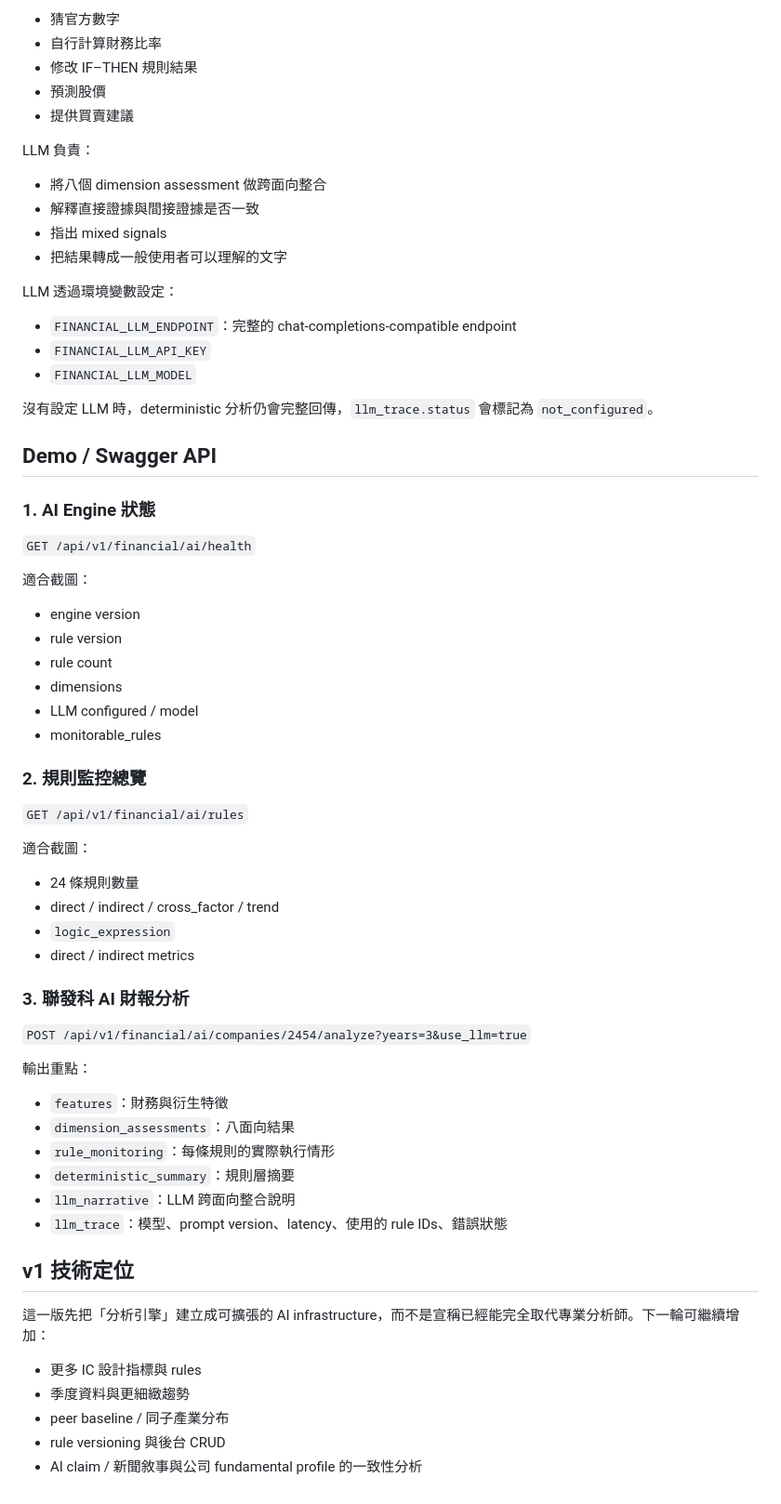
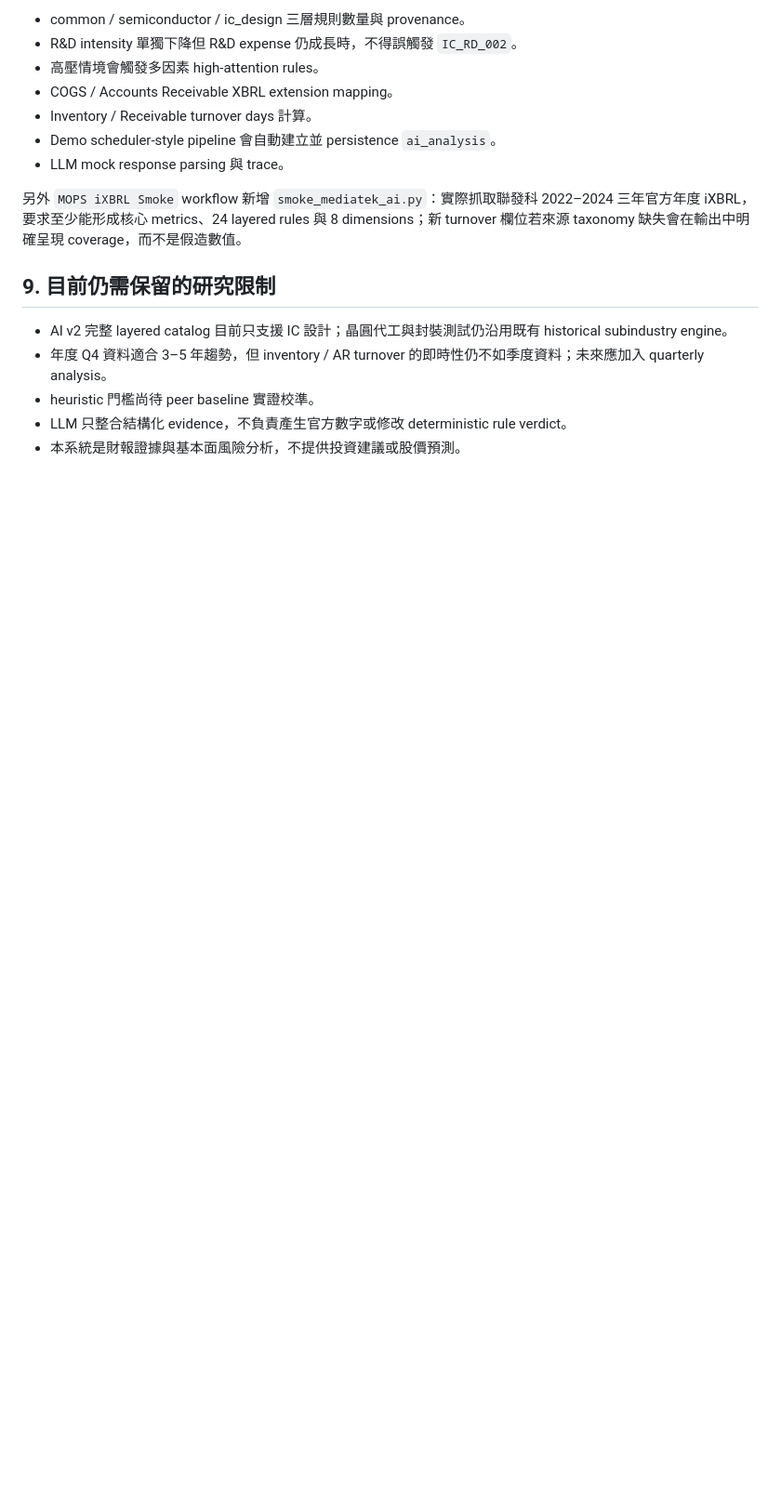
Before and after one commit to UnaLu027/fintrust-alert, a Markdown page: docs/ai-analysis-engine-v1.md, the part around one of its changes. Shown at 93% size. Drawn GitHub-style; blank space fills up the shorter version.

Commit message:
document layered industry AI analysis v2

```diff
--- a/docs/ai-analysis-engine-v1.md
+++ b/docs/ai-analysis-engine-v1.md
@@ -62,70 +153,18 @@ LLM 不負責：
 
-- 猜官方數字
-- 自行計算財務比率
-- 修改 IF–THEN 規則結果
-- 預測股價
-- 提供買賣建議
+- common / semiconductor / ic_design 三層規則數量與 provenance。
+- R&D intensity 單獨下降但 R&D expense 仍成長時，不得誤觸發 `IC_RD_002`。
+- 高壓情境會觸發多因素 high-attention rules。
+- COGS / Accounts Receivable XBRL extension mapping。
+- Inventory / Receivable turnover days 計算。
+- Demo scheduler-style pipeline 會自動建立並 persistence `ai_analysis`。
+- LLM mock response parsing 與 trace。
 
-LLM 負責：
+另外 `MOPS iXBRL Smoke` workflow 新增 `smoke_mediatek_ai.py`：實際抓取聯發科 2022–2024 三年官方年度 iXBRL，要求至少能形成核心 metrics、24 layered rules 與 8 dimensions；新 turnover 欄位若來源 taxonomy 缺失會在輸出中明確呈現 coverage，而不是假造數值。
 
-- 將八個 dimension assessment 做跨面向整合
-- 解釋直接證據與間接證據是否一致
-- 指出 mixed signals
-- 把結果轉成一般使用者可以理解的文字
+## 9. 目前仍需保留的研究限制
 
-LLM 透過環境變數設定：
-
-- `FINANCIAL_LLM_ENDPOINT`：完整的 chat-completions-compatible endpoint
-- `FINANCIAL_LLM_API_KEY`
-- `FINANCIAL_LLM_MODEL`
-
-沒有設定 LLM 時，deterministic 分析仍會完整回傳，`llm_trace.status` 會標記為 `not_configured`。
-
-## Demo / Swagger API
-
-### 1. AI Engine 狀態
-
-`GET /api/v1/financial/ai/health`
-
-適合截圖：
-
-- engine version
-- rule version
-- rule count
-- dimensions
-- LLM configured / model
-- monitorable_rules
-
-### 2. 規則監控總覽
-
-`GET /api/v1/financial/ai/rules`
-
-適合截圖：
-
-- 24 條規則數量
-- direct / indirect / cross_factor / trend
-- `logic_expression`
-- direct / indirect metrics
-
-### 3. 聯發科 AI 財報分析
-
-`POST /api/v1/financial/ai/companies/2454/analyze?years=3&use_llm=true`
-
-輸出重點：
-
-- `features`：財務與衍生特徵
-- `dimension_assessments`：八面向結果
-- `rule_monitoring`：每條規則的實際執行情形
-- `deterministic_summary`：規則層摘要
-- `llm_narrative`：LLM 跨面向整合說明
-- `llm_trace`：模型、prompt version、latency、使用的 rule IDs、錯誤狀態
-
-## v1 技術定位
-
-這一版先把「分析引擎」建立成可擴張的 AI infrastructure，而不是宣稱已經能完全取代專業分析師。下一輪可繼續增加：
-
-- 更多 IC 設計指標與 rules
-- 季度資料與更細緻趨勢
-- peer baseline / 同子產業分布
-- rule versioning 與後台 CRUD
-- AI claim / 新聞敘事與公司 fundamental profile 的一致性分析
+- AI v2 完整 layered catalog 目前只支援 IC 設計；晶圓代工與封裝測試仍沿用既有 historical subindustry engine。
+- 年度 Q4 資料適合 3–5 年趨勢，但 inventory / AR turnover 的即時性仍不如季度資料；未來應加入 quarterly analysis。
+- heuristic 門檻尚待 peer baseline 實證校準。
+- LLM 只整合結構化 evidence，不負責產生官方數字或修改 deterministic rule verdict。
+- 本系統是財報證據與基本面風險分析，不提供投資建議或股價預測。
```
Also changed, not shown: other parts of docs/ai-analysis-engine-v1.md (+125 -34 lines).
